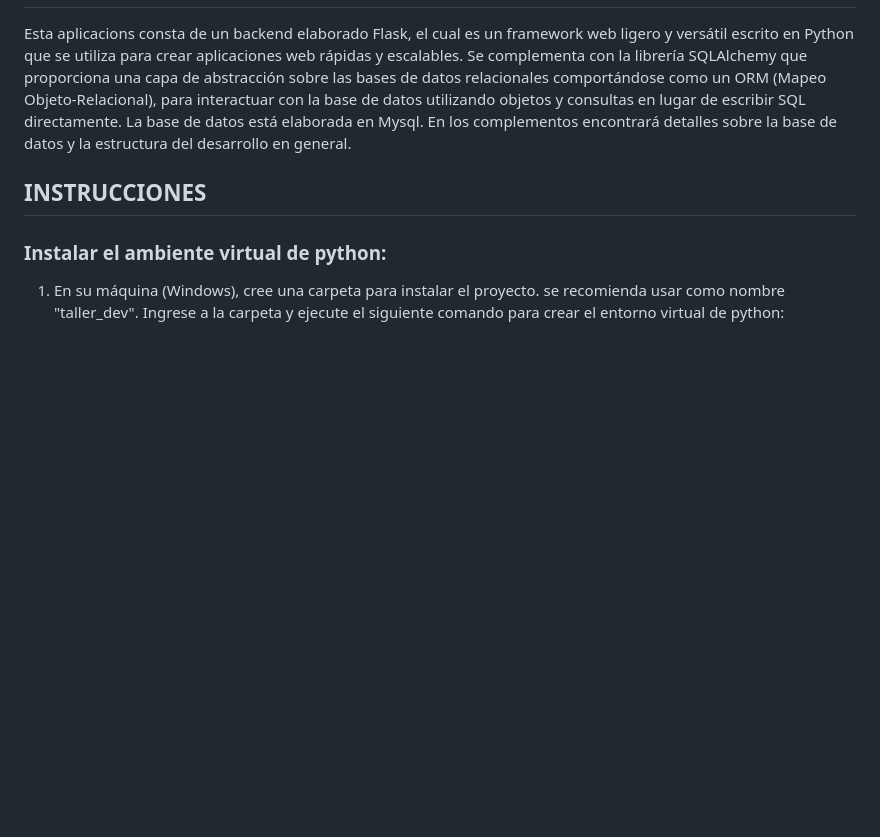
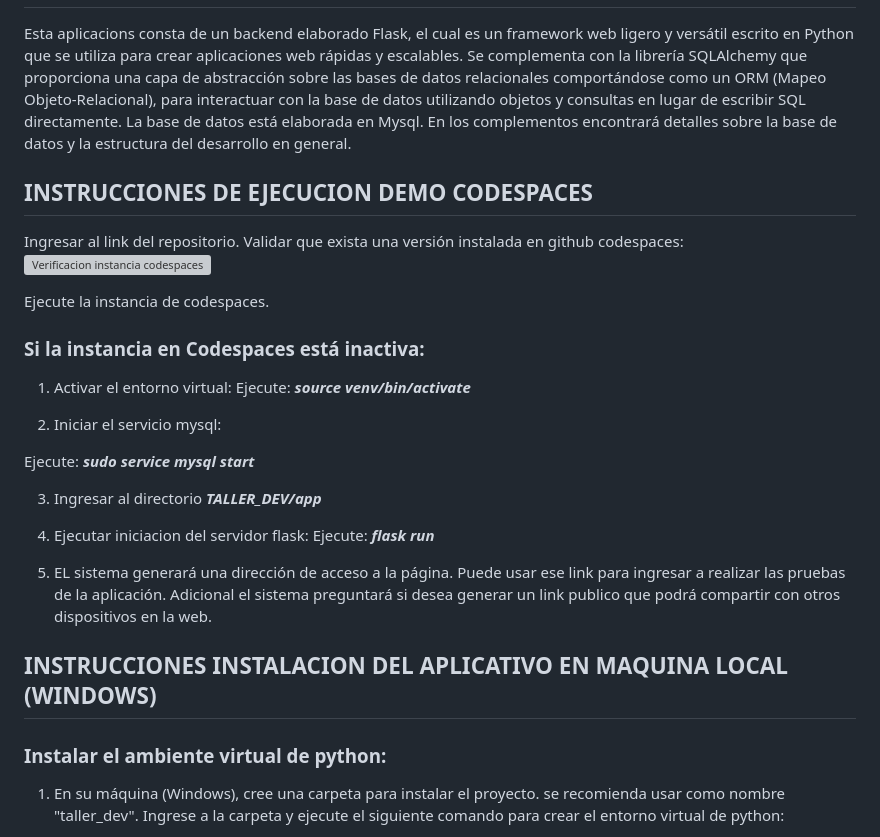
Before and after one commit to gcamachoj/taller_dev, a Markdown page: README.md, the part around the change. Drawn GitHub-style; blank space fills up the shorter version; grey boxes are pictures that could not be loaded.

Commit message:
Se modifica readme.md

```diff
--- a/README.md
+++ b/README.md
@@ -2,8 +2,34 @@
 
 Esta aplicacions consta de un backend elaborado Flask, el cual es un framework web ligero y versátil escrito en Python que se utiliza para crear aplicaciones web rápidas y escalables. Se complementa con la librería SQLAlchemy que proporciona una capa de abstracción sobre las bases de datos relacionales comportándose como un ORM (Mapeo Objeto-Relacional), para  interactuar con la base de datos utilizando objetos y consultas en lugar de escribir SQL directamente. La base de datos está elaborada en Mysql. En los complementos encontrará detalles sobre la base de datos y la estructura del desarrollo en general.
 
+## INSTRUCCIONES DE EJECUCION DEMO CODESPACES
 
-## INSTRUCCIONES
+Ingresar al link del repositorio.
+Validar que exista una versión instalada en github codespaces:
+![Verificacion instancia codespaces](app/static/complementos/codespaces.png)
+
+Ejecute la instancia de codespaces.
+
+
+### Si la instancia en Codespaces está inactiva:
+
+1. Activar el entorno virtual:
+Ejecute: ***source venv/bin/activate***
+
+2. Iniciar el servicio mysql:
+
+Ejecute: ***sudo service mysql start***
+
+3. Ingresar al directorio ***TALLER_DEV/app***
+
+
+4. Ejecutar iniciacion del servidor flask:
+Ejecute: ***flask run***
+
+5. EL sistema generará una dirección de acceso a la página. Puede usar ese link para ingresar a realizar las pruebas de la aplicación.  Adicional el sistema preguntará si desea generar un link publico que podrá compartir con otros dispositivos en la web.
+
+
+## INSTRUCCIONES INSTALACION DEL APLICATIVO EN MAQUINA LOCAL (WINDOWS)
 
 ### Instalar el ambiente virtual de python:
 1. En su máquina (Windows), cree una carpeta para instalar el proyecto. se recomienda usar como nombre "taller_dev". Ingrese a la carpeta y ejecute el siguiente comando para crear el entorno virtual de python:
```
Also changed, not shown: app/README.md (+27 -1 lines).
